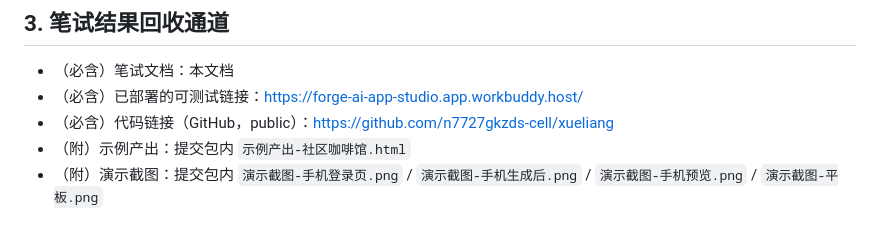
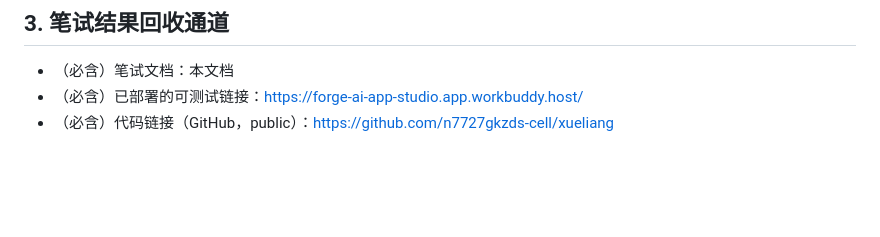
Before and after one commit to n7727gkzds-cell/xueliang, a Markdown page: 笔试文档.md, the part around the change. Drawn GitHub-style; blank space fills up the shorter version.

Commit message:
笔试文档回收通道去掉两行「附」交付物（示例产出、演示截图），只保留三项必含；同时清理随之失效的 .opt 样式

```diff
--- a/笔试文档.md
+++ b/笔试文档.md
@@ -88,5 +88,3 @@
 - （必含）笔试文档：本文档
 - （必含）已部署的可测试链接：https://forge-ai-app-studio.app.workbuddy.host/
 - （必含）代码链接（GitHub，public）：https://github.com/n7727gkzds-cell/xueliang
-- （附）示例产出：提交包内 `示例产出-社区咖啡馆.html`
-- （附）演示截图：提交包内 `演示截图-手机登录页.png` / `演示截图-手机生成后.png` / `演示截图-手机预览.png` / `演示截图-平板.png`
```
